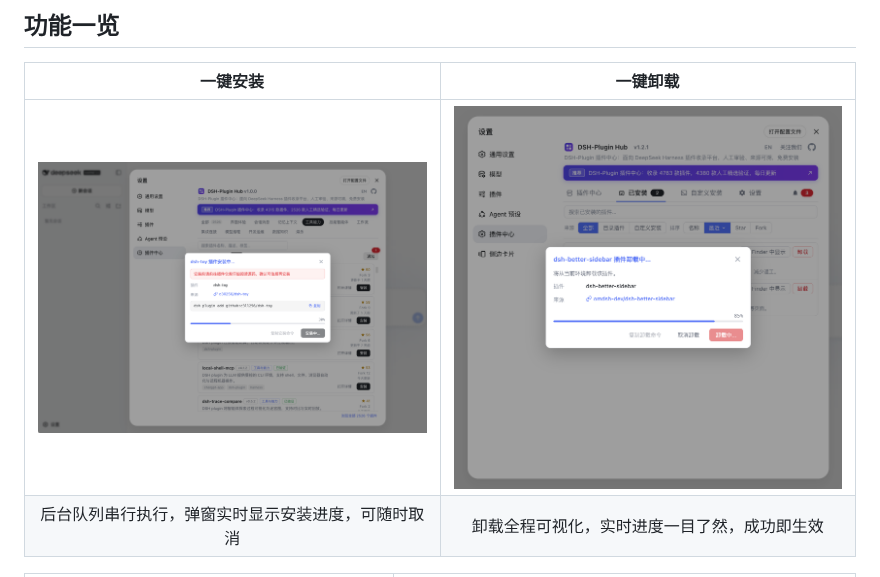
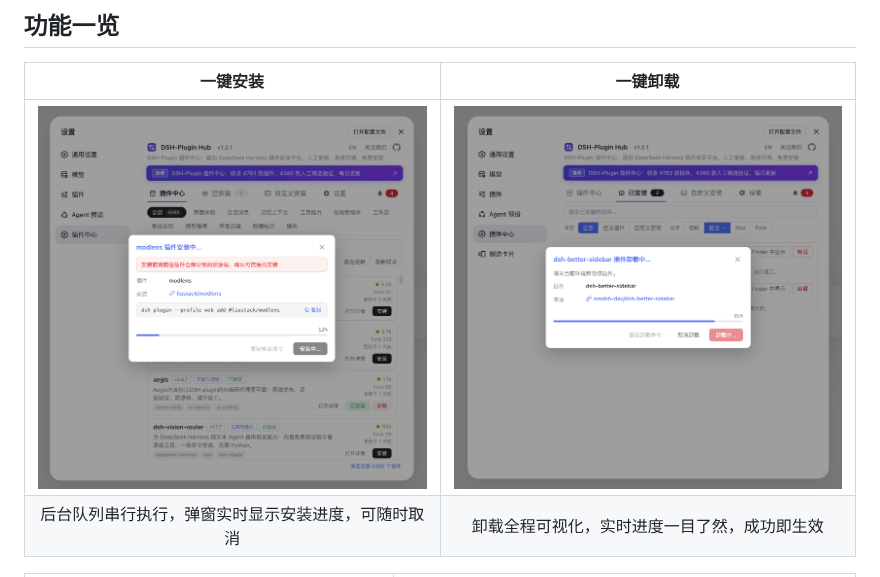
Before and after one commit to dshplugin/dsh-plugin-hub, a Markdown page: README.md, the part around the change. Rendered like a GitHub page; pictures changed too: docs/screenshots/dsh-plugin-hub-install-zh-v1.2.1.png (added), docs/screenshots/dsh-plugin-hub-install-zh.png (deleted).

```diff
--- a/README.md
+++ b/README.md
@@ -67,7 +67,7 @@ DSH-Plugin Hub 是 **DeepSeek Harness 社区插件市场**：一个遵循官方
 
 | 一键安装 | 一键卸载 |
 | :---: | :---: |
-| <img src="docs/screenshots/dsh-plugin-hub-install-zh.png" alt="一键安装" width="400" height="280"> | <img src="docs/screenshots/dsh-plugin-hub-uninstall-zh-v1.2.1.png" alt="一键卸载" width="400" height="280"> |
+| <img src="docs/screenshots/dsh-plugin-hub-install-zh-v1.2.1.png" alt="一键安装" width="400" height="280"> | <img src="docs/screenshots/dsh-plugin-hub-uninstall-zh-v1.2.1.png" alt="一键卸载" width="400" height="280"> |
 | 后台队列串行执行，弹窗实时显示安装进度，可随时取消 | 卸载全程可视化，实时进度一目了然，成功即生效 |
 
 | 一键更新 | 通知中心 |
```
Also changed, not shown: README.en.md (+1 -1 lines), docs/screenshots/dsh-plugin-hub-install-en-v1.2.1.png (added), docs/screenshots/dsh-plugin-hub-install-en.png (deleted).
